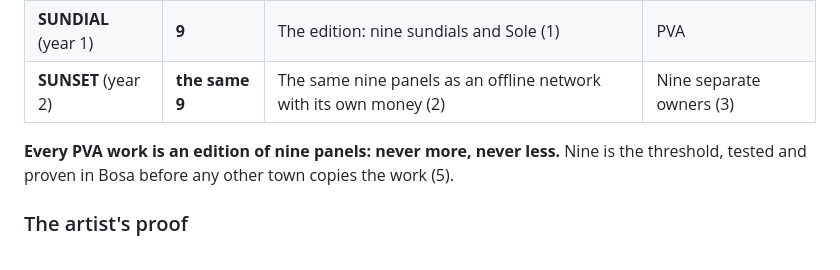
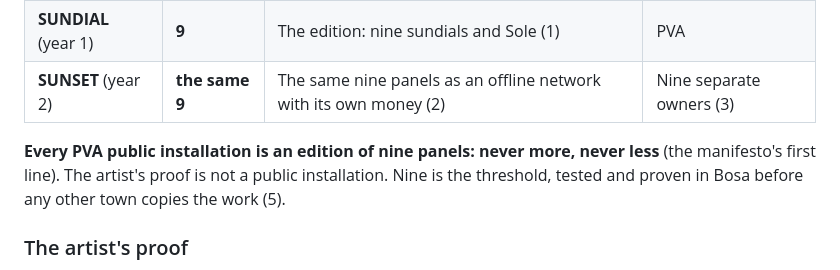
Before and after one commit to photovoltaic-art/PVA, a Markdown page: GROWTH.md, the part around the change. GitHub-like rendering.

```diff
--- a/GROWTH.md
+++ b/GROWTH.md
@@ -31,7 +31,7 @@ How PVA's works grow in one town: one panel as the artist's proof, then nine pan
 | **SUNDIAL** (year 1) | **9** | The edition: nine sundials and Sole (1) | PVA |
 | **SUNSET** (year 2) | **the same 9** | The same nine panels as an offline network with its own money (2) | Nine separate owners (3) |
 
-**Every PVA work is an edition of nine panels: never more, never less.** Nine is the threshold, tested and proven in Bosa before any other town copies the work (5).
+**Every PVA public installation is an edition of nine panels: never more, never less** (the manifesto's first line). The artist's proof is not a public installation. Nine is the threshold, tested and proven in Bosa before any other town copies the work (5).
 
 ### The artist's proof
 
```
Also changed, not shown: MANIFESTO.md (+4 -0 lines), TASKS.md (+2 -1 lines).
